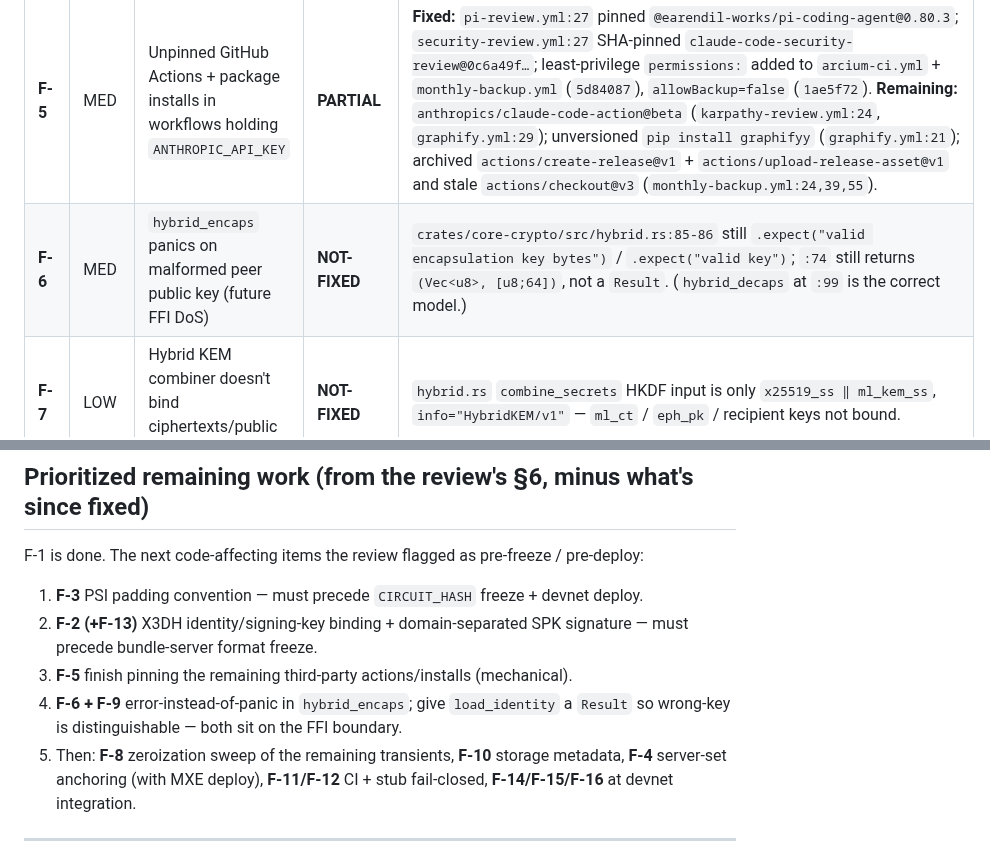
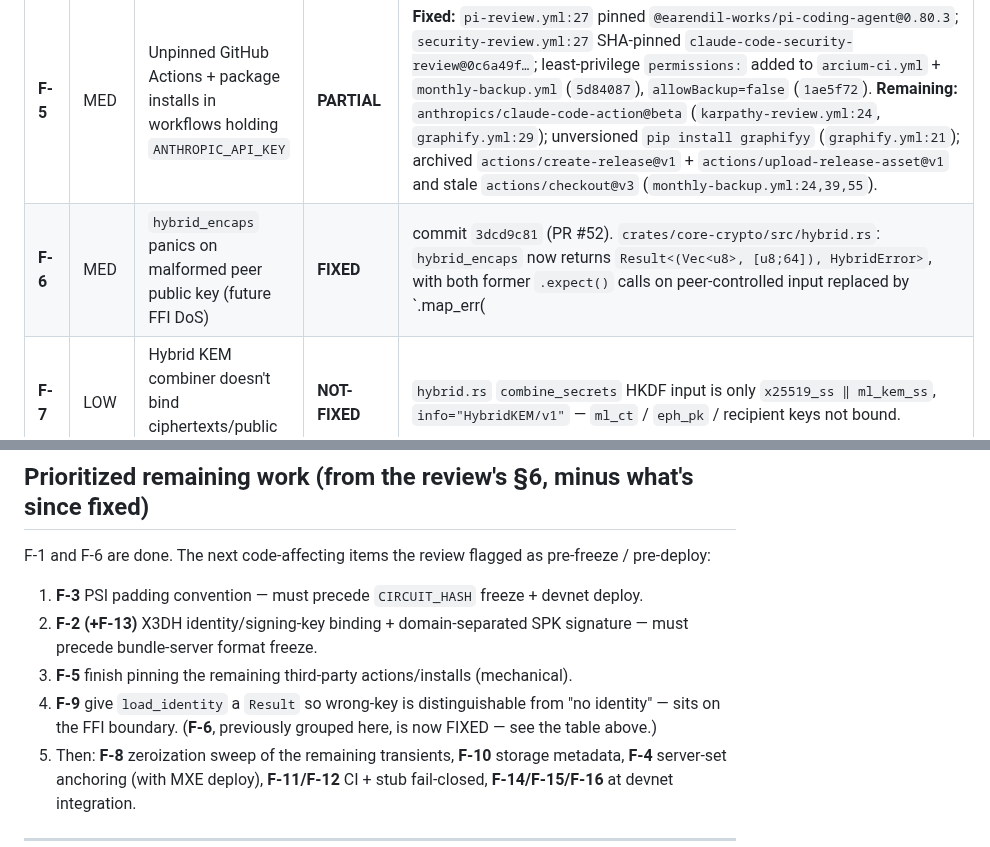
Before and after one commit to artemidamoon2223-collab/Arcium-messenger-, a Markdown page: docs/SECURITY-FINDINGS.md, 2 parts joined by grey strips. Rendered like a GitHub page.

Commit message:
docs: mark F-6 FIXED in the security findings tracker
hybrid_encaps was fixed and merged in PR #52 (commit 3dcd9c81): it now
returns Result<(Vec<u8>, [u8;64]), HybridError> with the two former
.expect() calls on peer-controlled input replaced by
.map_err(|_| HybridError)?, mirroring hybrid_decaps as the review
recommended. Three new tests confirm malformed input returns Err, not
a panic.

Updates the F-6 table row with the merge evidence, and the "Prioritized
remaining work" list: F-6 removed from the F-6+F-9 grouping (F-9's
load_identity Result work remains open on its own), and the summary
line now reads "F-1 and F-6 are done."

No other finding's status changed. Docs only.

```diff
--- a/docs/SECURITY-FINDINGS.md
+++ b/docs/SECURITY-FINDINGS.md
@@ -51,7 +51,7 @@ recovered from anywhere in the repo is flagged as such rather than guessed.
 | **F-3** | MED | PSI zero-padding produces false-positive matches on padding slots | **NOT-FIXED** | Client still pads with `push(0n)` — `arcium-psi/tests/src/client.ts:25`. Circuit still does bare `client.hashes[i] == server.hashes[j]` with no count field / per-side sentinel — `arcium-psi/encrypted-ixs/src/lib.rs:59`. |
 | **F-4** | MED | `submit_psi_query`: server dataset supplied+encrypted by the caller, no on-chain anchoring | **NOT-FIXED** | `arcium-psi/programs/arcium-psi/src/lib.rs:55` — `server_data: SharedEncryptedStruct<10>` is still an instruction arg; only validation is non-zero keys (`:61-65`). No account/PDA/commitment binds it. (Full impact is `NEEDS-HOME`, but the code state is unambiguously unfixed.) |
 | **F-5** | MED | Unpinned GitHub Actions + package installs in workflows holding `ANTHROPIC_API_KEY` | **PARTIAL** | **Fixed:** `pi-review.yml:27` pinned `@earendil-works/pi-coding-agent@0.80.3`; `security-review.yml:27` SHA-pinned `claude-code-security-review@0c6a49f…`; least-privilege `permissions:` added to `arcium-ci.yml` + `monthly-backup.yml` (`5d84087`), `allowBackup=false` (`1ae5f72`). **Remaining:** `anthropics/claude-code-action@beta` (`karpathy-review.yml:24`, `graphify.yml:29`); unversioned `pip install graphifyy` (`graphify.yml:21`); archived `actions/create-release@v1` + `actions/upload-release-asset@v1` and stale `actions/checkout@v3` (`monthly-backup.yml:24,39,55`). |
-| **F-6** | MED | `hybrid_encaps` panics on malformed peer public key (future FFI DoS) | **NOT-FIXED** | `crates/core-crypto/src/hybrid.rs:85-86` still `.expect("valid encapsulation key bytes")` / `.expect("valid key")`; `:74` still returns `(Vec<u8>, [u8;64])`, not a `Result`. (`hybrid_decaps` at `:99` is the correct model.) |
+| **F-6** | MED | `hybrid_encaps` panics on malformed peer public key (future FFI DoS) | **FIXED** | commit `3dcd9c81` (PR #52). `crates/core-crypto/src/hybrid.rs`: `hybrid_encaps` now returns `Result<(Vec<u8>, [u8;64]), HybridError>`, with both former `.expect()` calls on peer-controlled input replaced by `.map_err(|_| HybridError)?` (mirroring `hybrid_decaps`, exactly as the review recommended). Tests `encaps_rejects_wrong_length_ml_kem_key`, `encaps_rejects_empty_ml_kem_key`, `encaps_rejects_right_length_but_invalid_ml_kem_key` — all **pass**, proving malformed peer input now returns `Err`, not a panic (verified 2026-07-19). |
 | **F-7** | LOW | Hybrid KEM combiner doesn't bind ciphertexts/public keys into the KDF | **NOT-FIXED** | `hybrid.rs` `combine_secrets` HKDF input is only `x25519_ss ‖ ml_kem_ss`, `info="HybridKEM/v1"` — `ml_ct` / `eph_pk` / recipient keys not bound. |
 | **F-8** | LOW | Transient secret copies not zeroized | **PARTIAL** | **Fixed:** decrypted identity blob in `load_identity` now `Zeroizing` (`d68ab02`, `mobile-ffi/src/lib.rs:210`). **Remaining:** `x3dh::derive_root` `ikm` is a plain `Vec` (handshake master secret, dropped un-wiped); `hybrid_keygen`/`hybrid_decaps` `seed_bytes` stack copies (`hybrid.rs:54`, `:109`); `ArciumCore::new` does not wipe the caller's `master_key`. |
 | **F-9** | LOW | `load_identity` panics on poisoned mutex; masks wrong-key decryption as "no identity" | **PARTIAL** | **Fixed:** poisoned mutex → `None` instead of panic (`1ae5f72`, `mobile-ffi/src/lib.rs:205-208`), test `load_identity_returns_none_on_poisoned_mutex`. **Remaining:** signature is still `-> Option<Arc<Identity>>` (`:202`); wrong-key `Decryption` is still collapsed into `None` (`:211`), so it's indistinguishable from `NotFound`. |
@@ -81,14 +81,16 @@ should be tracked alongside it.
 
 ## Prioritized remaining work (from the review's §6, minus what's since fixed)
 
-F-1 is done. The next code-affecting items the review flagged as pre-freeze / pre-deploy:
+F-1 and F-6 are done. The next code-affecting items the review flagged as pre-freeze /
+pre-deploy:
 
 1. **F-3** PSI padding convention — must precede `CIRCUIT_HASH` freeze + devnet deploy.
 2. **F-2 (+F-13)** X3DH identity/signing-key binding + domain-separated SPK signature —
    must precede bundle-server format freeze.
 3. **F-5** finish pinning the remaining third-party actions/installs (mechanical).
-4. **F-6 + F-9** error-instead-of-panic in `hybrid_encaps`; give `load_identity` a
-   `Result` so wrong-key is distinguishable — both sit on the FFI boundary.
+4. **F-9** give `load_identity` a `Result` so wrong-key is distinguishable from "no
+   identity" — sits on the FFI boundary. (**F-6**, previously grouped here, is now
+   FIXED — see the table above.)
 5. Then: **F-8** zeroization sweep of the remaining transients, **F-10** storage
    metadata, **F-4** server-set anchoring (with MXE deploy), **F-11/F-12** CI + stub
    fail-closed, **F-14/F-15/F-16** at devnet integration.
```
